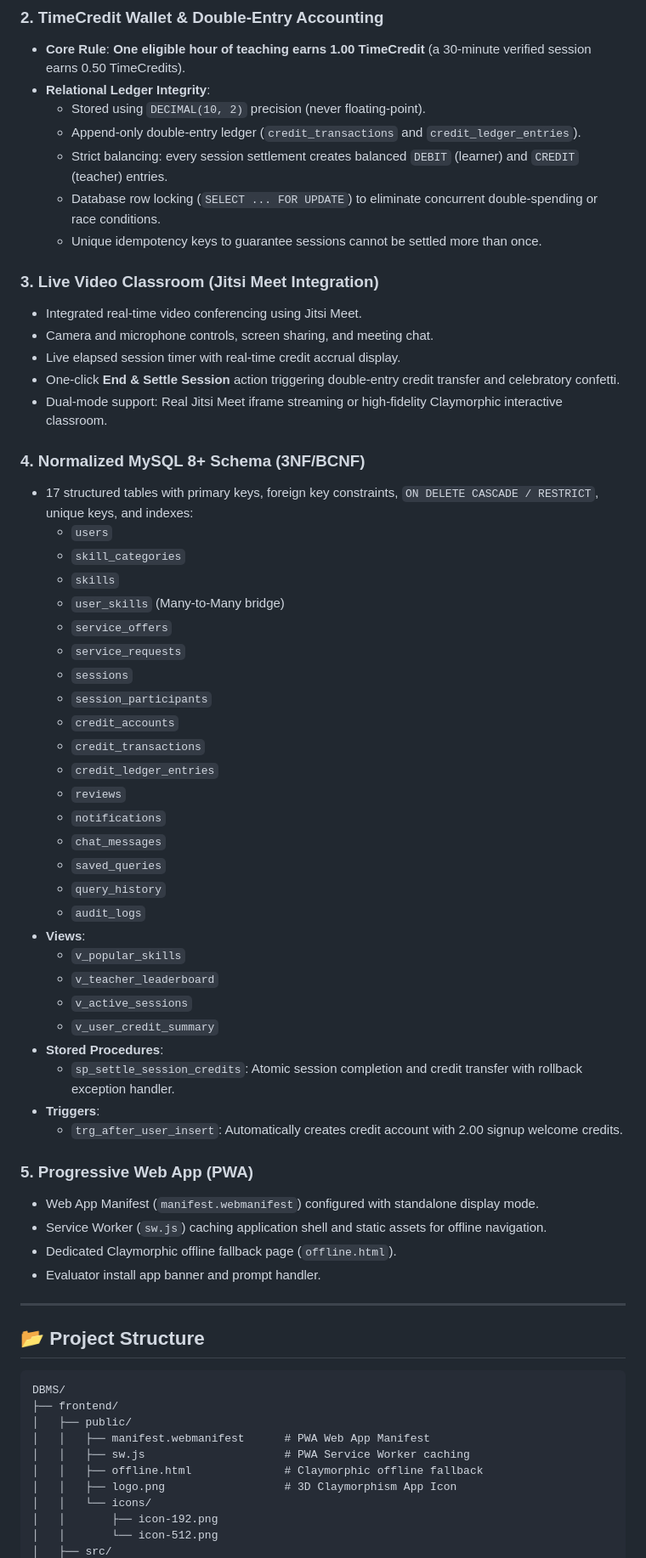
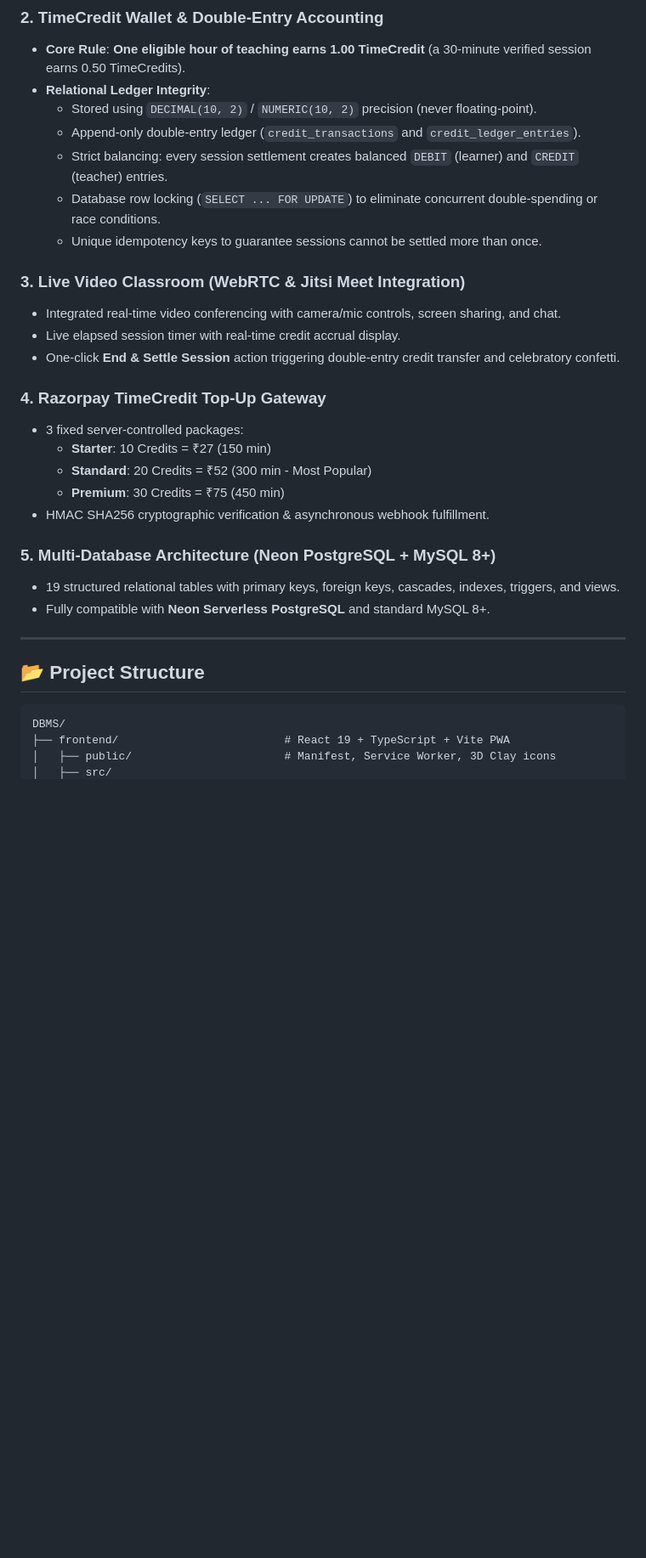
Before and after one commit to unfav72/time-credit-api, a Markdown page: README.md, the part around one of its changes. Shown at 85% size. Drawn GitHub-style; blank space fills up the shorter version.

````diff
--- a/README.md
+++ b/README.md
@@ -36,53 +36,27 @@ The official 3D clay app icon is located at:
 ### 2. TimeCredit Wallet & Double-Entry Accounting
 - **Core Rule**: **One eligible hour of teaching earns 1.00 TimeCredit** (a 30-minute verified session earns 0.50 TimeCredits).
 - **Relational Ledger Integrity**:
-  - Stored using `DECIMAL(10, 2)` precision (never floating-point).
+  - Stored using `DECIMAL(10, 2)` / `NUMERIC(10, 2)` precision (never floating-point).
   - Append-only double-entry ledger (`credit_transactions` and `credit_ledger_entries`).
   - Strict balancing: every session settlement creates balanced `DEBIT` (learner) and `CREDIT` (teacher) entries.
   - Database row locking (`SELECT ... FOR UPDATE`) to eliminate concurrent double-spending or race conditions.
   - Unique idempotency keys to guarantee sessions cannot be settled more than once.
 
-### 3. Live Video Classroom (Jitsi Meet Integration)
-- Integrated real-time video conferencing using Jitsi Meet.
-- Camera and microphone controls, screen sharing, and meeting chat.
+### 3. Live Video Classroom (WebRTC & Jitsi Meet Integration)
+- Integrated real-time video conferencing with camera/mic controls, screen sharing, and chat.
 - Live elapsed session timer with real-time credit accrual display.
 - One-click **End & Settle Session** action triggering double-entry credit transfer and celebratory confetti.
-- Dual-mode support: Real Jitsi Meet iframe streaming or high-fidelity Claymorphic interactive classroom.
 
-### 4. Normalized MySQL 8+ Schema (3NF/BCNF)
-- 17 structured tables with primary keys, foreign key constraints, `ON DELETE CASCADE / RESTRICT`, unique keys, and indexes:
-  - `users`
-  - `skill_categories`
-  - `skills`
-  - `user_skills` (Many-to-Many bridge)
-  - `service_offers`
-  - `service_requests`
-  - `sessions`
-  - `session_participants`
-  - `credit_accounts`
-  - `credit_transactions`
-  - `credit_ledger_entries`
-  - `reviews`
-  - `notifications`
-  - `chat_messages`
-  - `saved_queries`
-  - `query_history`
-  - `audit_logs`
-- **Views**:
-  - `v_popular_skills`
-  - `v_teacher_leaderboard`
-  - `v_active_sessions`
-  - `v_user_credit_summary`
-- **Stored Procedures**:
-  - `sp_settle_session_credits`: Atomic session completion and credit transfer with rollback exception handler.
-- **Triggers**:
-  - `trg_after_user_insert`: Automatically creates credit account with 2.00 signup welcome credits.
+### 4. Razorpay TimeCredit Top-Up Gateway
+- 3 fixed server-controlled packages:
+  - **Starter**: 10 Credits = ₹27 (150 min)
+  - **Standard**: 20 Credits = ₹52 (300 min - Most Popular)
+  - **Premium**: 30 Credits = ₹75 (450 min)
+- HMAC SHA256 cryptographic verification & asynchronous webhook fulfillment.
 
-### 5. Progressive Web App (PWA)
-- Web App Manifest (`manifest.webmanifest`) configured with standalone display mode.
-- Service Worker (`sw.js`) caching application shell and static assets for offline navigation.
-- Dedicated Claymorphic offline fallback page (`offline.html`).
-- Evaluator install app banner and prompt handler.
+### 5. Multi-Database Architecture (Neon PostgreSQL + MySQL 8+)
+- 19 structured relational tables with primary keys, foreign keys, cascades, indexes, triggers, and views.
+- Fully compatible with **Neon Serverless PostgreSQL** and standard MySQL 8+.
 
 ---
 
@@ -90,13 +64,6 @@ The official 3D clay app icon is located at:
 
 ```text
 DBMS/
-├── frontend/
-│   ├── public/
-│   │   ├── manifest.webmanifest      # PWA Web App Manifest
-│   │   ├── sw.js                     # PWA Service Worker caching
-│   │   ├── offline.html              # Claymorphic offline fallback
-│   │   ├── logo.png                  # 3D Claymorphism App Icon
-│   │   └── icons/
-│   │       ├── icon-192.png
-│   │       └── icon-512.png
+├── frontend/                         # React 19 + TypeScript + Vite PWA
+│   ├── public/                       # Manifest, Service Worker, 3D Clay icons
 │   ├── src/
````
Also changed, not shown: other parts of README.md (+53 -87 lines).
